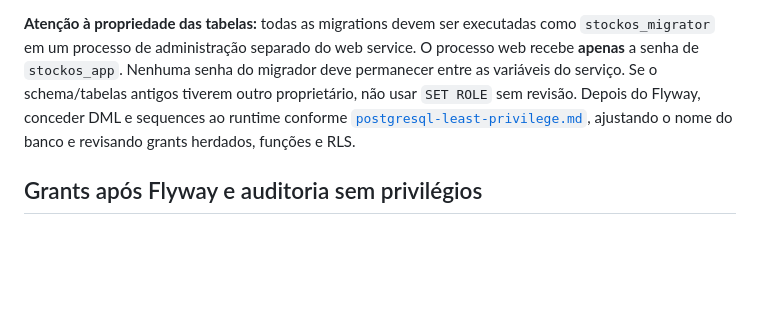
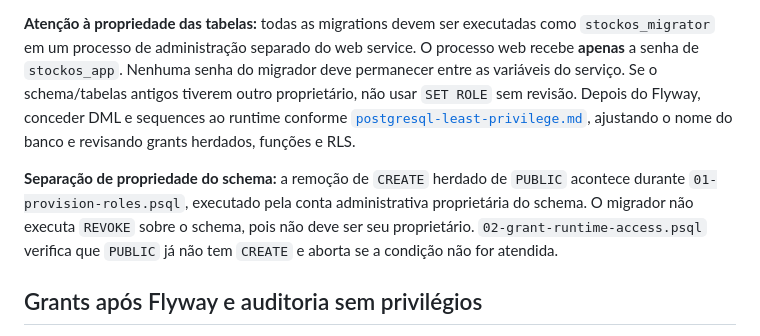
Before and after one commit to Pedruzz30/Sistema_de_Gerenciamento, a Markdown page: docs/render-staging-runbook.md, the part around the change. GitHub-like rendering; blank space fills up the shorter version.

Commit message:
docs(staging): clarify admin-owned schema privileges before Flyway runtime grants

```diff
--- a/docs/render-staging-runbook.md
+++ b/docs/render-staging-runbook.md
@@ -122,6 +122,13 @@ conceder DML e sequences ao runtime conforme
 [`postgresql-least-privilege.md`](postgresql-least-privilege.md), ajustando
 o nome do banco e revisando grants herdados, funções e RLS.
 
+**Separação de propriedade do schema:** a remoção de `CREATE` herdado
+de `PUBLIC` acontece durante `01-provision-roles.psql`, executado
+pela conta administrativa proprietária do schema. O migrador não executa
+`REVOKE` sobre o schema, pois não deve ser seu proprietário.
+`02-grant-runtime-access.psql` verifica que `PUBLIC` já não tem
+`CREATE` e aborta se a condição não for atendida.
+
 ## Grants após Flyway e auditoria sem privilégios
 
 Após aplicar Flyway **no banco Render descartável**, como `stockos_migrator`,
```
